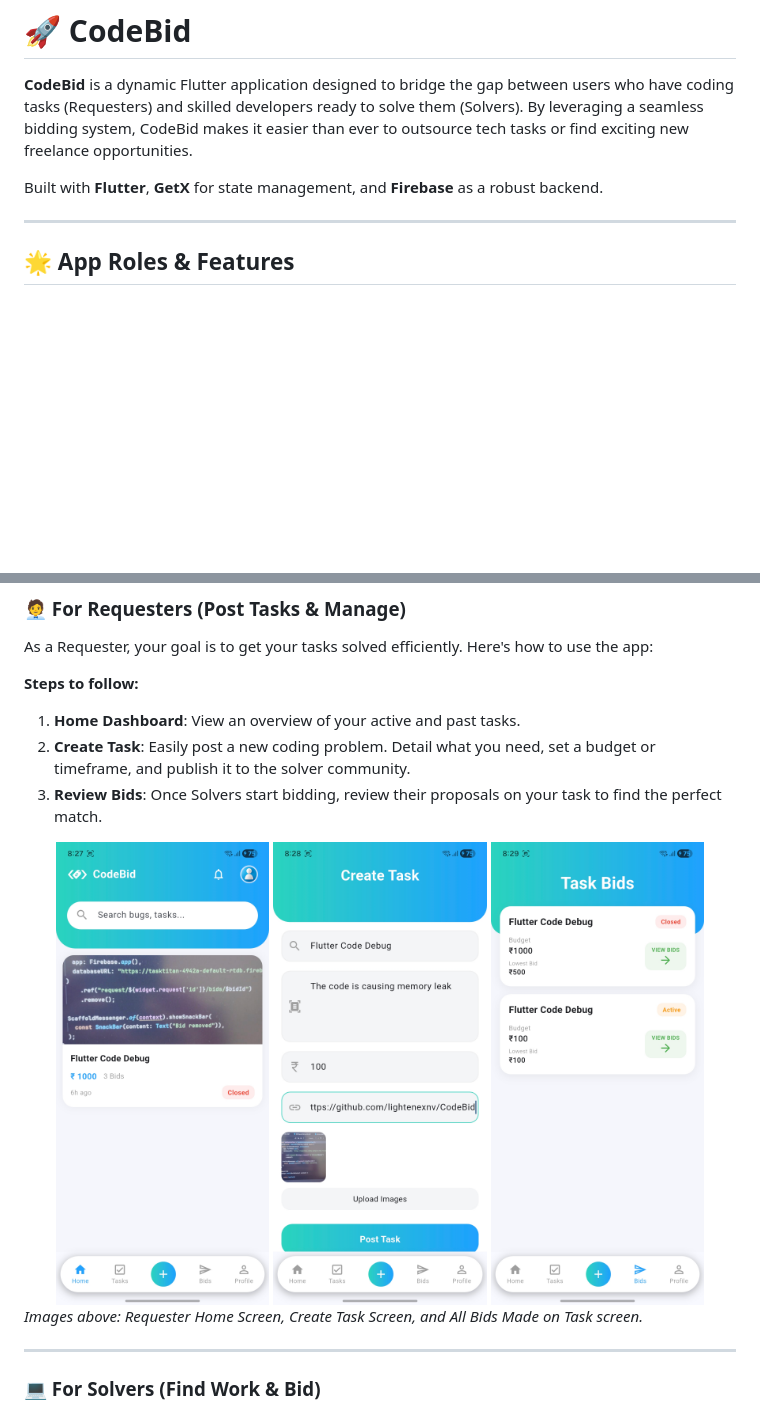
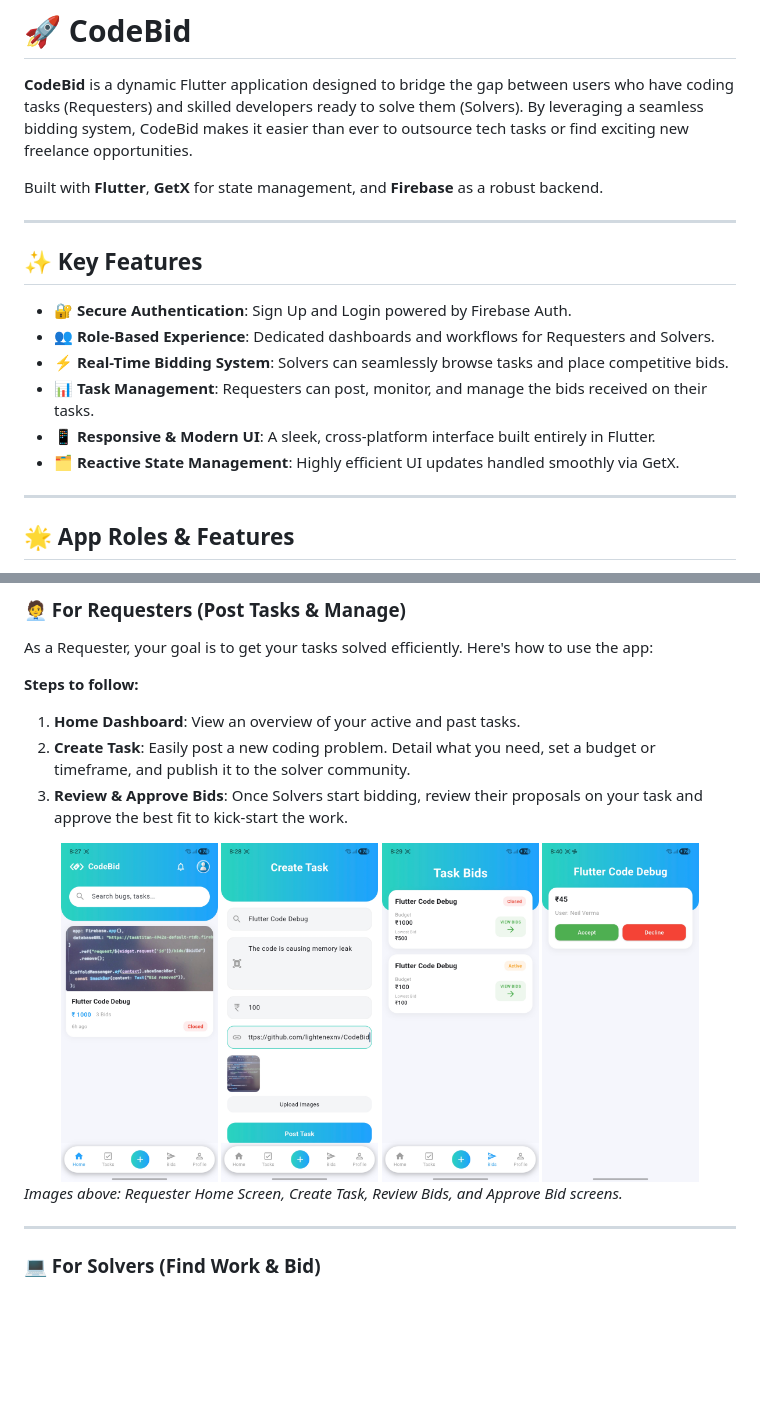
Before and after one commit to lightenexnv/CodeBid, a Markdown page: README.md, 2 parts joined by grey strips. Rendered like a GitHub page; pictures changed too: assets/githubImages/approvebid.jpg (added); blank space fills up the shorter version.

Commit message:
readme.md added 2.0

```diff
--- a/README.md
+++ b/README.md
@@ -3,6 +3,16 @@
 **CodeBid** is a dynamic Flutter application designed to bridge the gap between users who have coding tasks (Requesters) and skilled developers ready to solve them (Solvers). By leveraging a seamless bidding system, CodeBid makes it easier than ever to outsource tech tasks or find exciting new freelance opportunities.
 
 Built with **Flutter**, **GetX** for state management, and **Firebase** as a robust backend.
+
+---
+
+## ✨ Key Features
+* 🔐 **Secure Authentication**: Sign Up and Login powered by Firebase Auth.
+* 👥 **Role-Based Experience**: Dedicated dashboards and workflows for Requesters and Solvers.
+* ⚡ **Real-Time Bidding System**: Solvers can seamlessly browse tasks and place competitive bids.
+* 📊 **Task Management**: Requesters can post, monitor, and manage the bids received on their tasks.
+* 📱 **Responsive & Modern UI**: A sleek, cross-platform interface built entirely in Flutter.
+* 🗂️ **Reactive State Management**: Highly efficient UI updates handled smoothly via GetX.
 
 ---
 
@@ -33,15 +43,16 @@ As a Requester, your goal is to get your tasks solved efficiently. Here's how to
 **Steps to follow:**
 1. **Home Dashboard**: View an overview of your active and past tasks.
 2. **Create Task**: Easily post a new coding problem. Detail what you need, set a budget or timeframe, and publish it to the solver community.
-3. **Review Bids**: Once Solvers start bidding, review their proposals on your task to find the perfect match.
+3. **Review & Approve Bids**: Once Solvers start bidding, review their proposals on your task and approve the best fit to kick-start the work.
 
 <div align="center">
-  <img src="assets/githubImages/homescreenforrequester.jpg" width="30%" />
-  <img src="assets/githubImages/createtaskscreenrequester.jpg" width="30%" />
-  <img src="assets/githubImages/allbidsmadeonthetaskrequester.jpg" width="30%" />
+  <img src="assets/githubImages/homescreenforrequester.jpg" width="22%" />
+  <img src="assets/githubImages/createtaskscreenrequester.jpg" width="22%" />
+  <img src="assets/githubImages/allbidsmadeonthetaskrequester.jpg" width="22%" />
+  <img src="assets/githubImages/approvebid.jpg" width="22%" />
 </div>
 
-*Images above: Requester Home Screen, Create Task Screen, and All Bids Made on Task screen.*
+*Images above: Requester Home Screen, Create Task, Review Bids, and Approve Bid screens.*
 
 ---
 
```
Also changed, not shown: other parts of README.md (+23 -4 lines).
